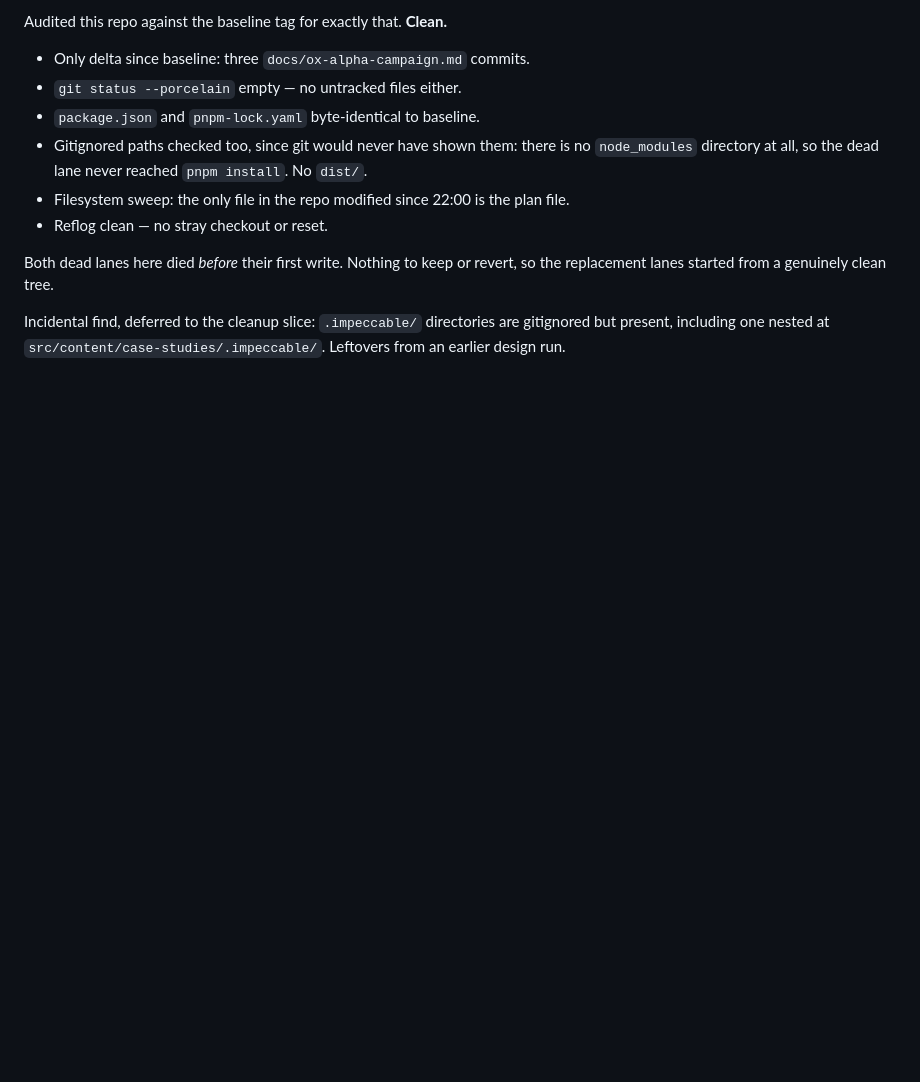
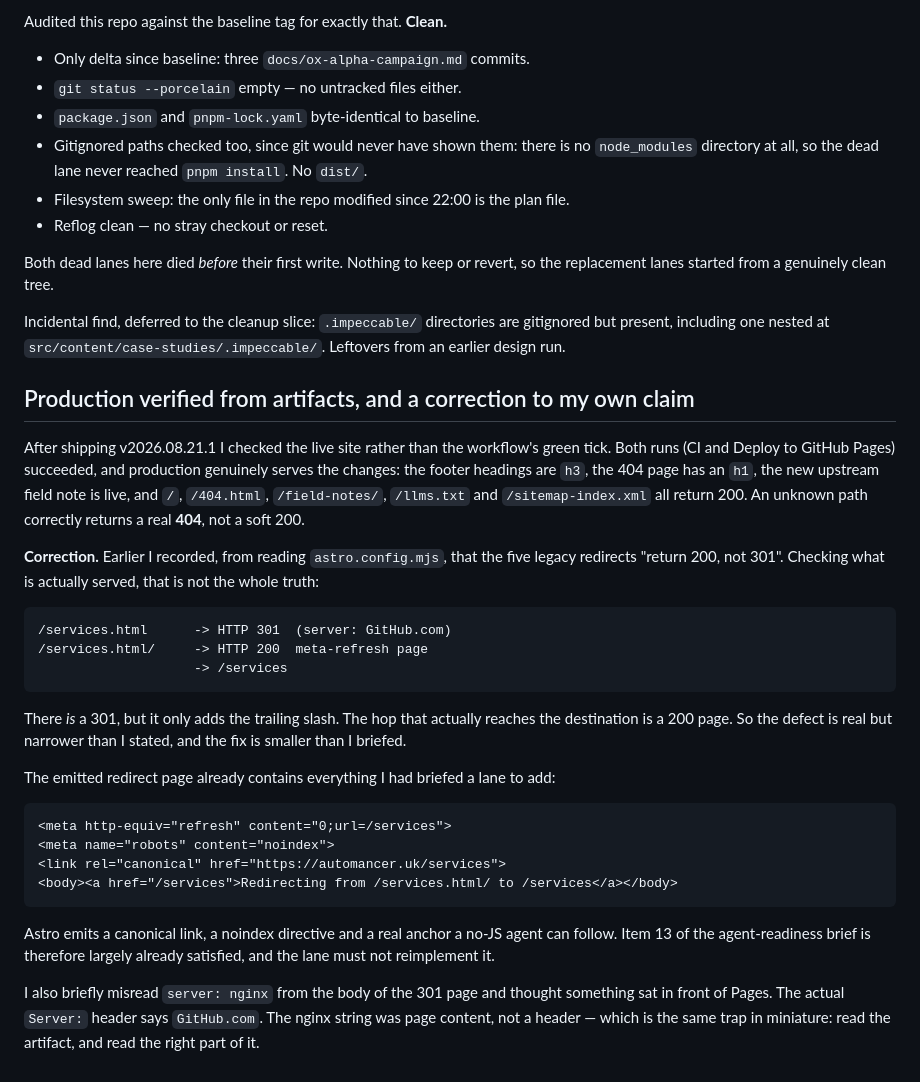
Before and after one commit to Waseemilyas/automancer-site, a Markdown page: docs/ox-alpha-campaign.md, the part around the change. GitHub-like rendering; blank space fills up the shorter version.

Commit message:
docs: correct the redirect claim against verified production behaviour

````diff
--- a/docs/ox-alpha-campaign.md
+++ b/docs/ox-alpha-campaign.md
@@ -136,3 +136,44 @@ so the replacement lanes started from a genuinely clean tree.
 Incidental find, deferred to the cleanup slice: `.impeccable/` directories are
 gitignored but present, including one nested at
 `src/content/case-studies/.impeccable/`. Leftovers from an earlier design run.
+
+## Production verified from artifacts, and a correction to my own claim
+
+After shipping v2026.08.21.1 I checked the live site rather than the workflow's
+green tick. Both runs (CI and Deploy to GitHub Pages) succeeded, and production
+genuinely serves the changes: the footer headings are `h3`, the 404 page has an
+`h1`, the new upstream field note is live, and `/`, `/404.html`, `/field-notes/`,
+`/llms.txt` and `/sitemap-index.xml` all return 200. An unknown path correctly
+returns a real **404**, not a soft 200.
+
+**Correction.** Earlier I recorded, from reading `astro.config.mjs`, that the five
+legacy redirects "return 200, not 301". Checking what is actually served, that is
+not the whole truth:
+
+```
+/services.html      -> HTTP 301  (server: GitHub.com)
+/services.html/     -> HTTP 200  meta-refresh page
+                    -> /services
+```
+
+There *is* a 301, but it only adds the trailing slash. The hop that actually
+reaches the destination is a 200 page. So the defect is real but narrower than I
+stated, and the fix is smaller than I briefed.
+
+The emitted redirect page already contains everything I had briefed a lane to add:
+
+```html
+<meta http-equiv="refresh" content="0;url=/services">
+<meta name="robots" content="noindex">
+<link rel="canonical" href="https://automancer.uk/services">
+<body><a href="/services">Redirecting from /services.html/ to /services</a></body>
+```
+
+Astro emits a canonical link, a noindex directive and a real anchor a no-JS agent
+can follow. Item 13 of the agent-readiness brief is therefore largely already
+satisfied, and the lane must not reimplement it.
+
+I also briefly misread `server: nginx` from the body of the 301 page and thought
+something sat in front of Pages. The actual `Server:` header says `GitHub.com`.
+The nginx string was page content, not a header — which is the same trap in
+miniature: read the artifact, and read the right part of it.
````
